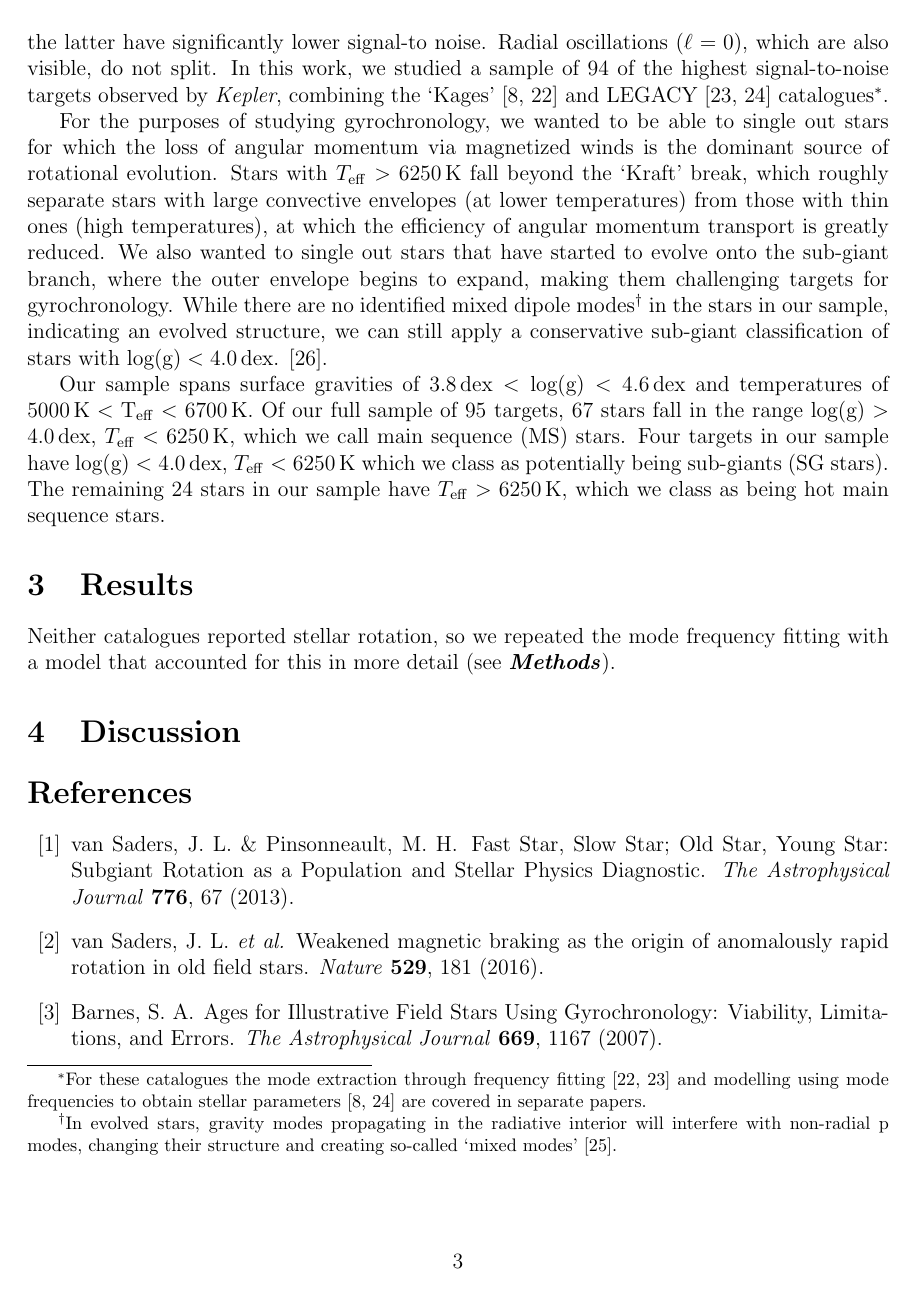
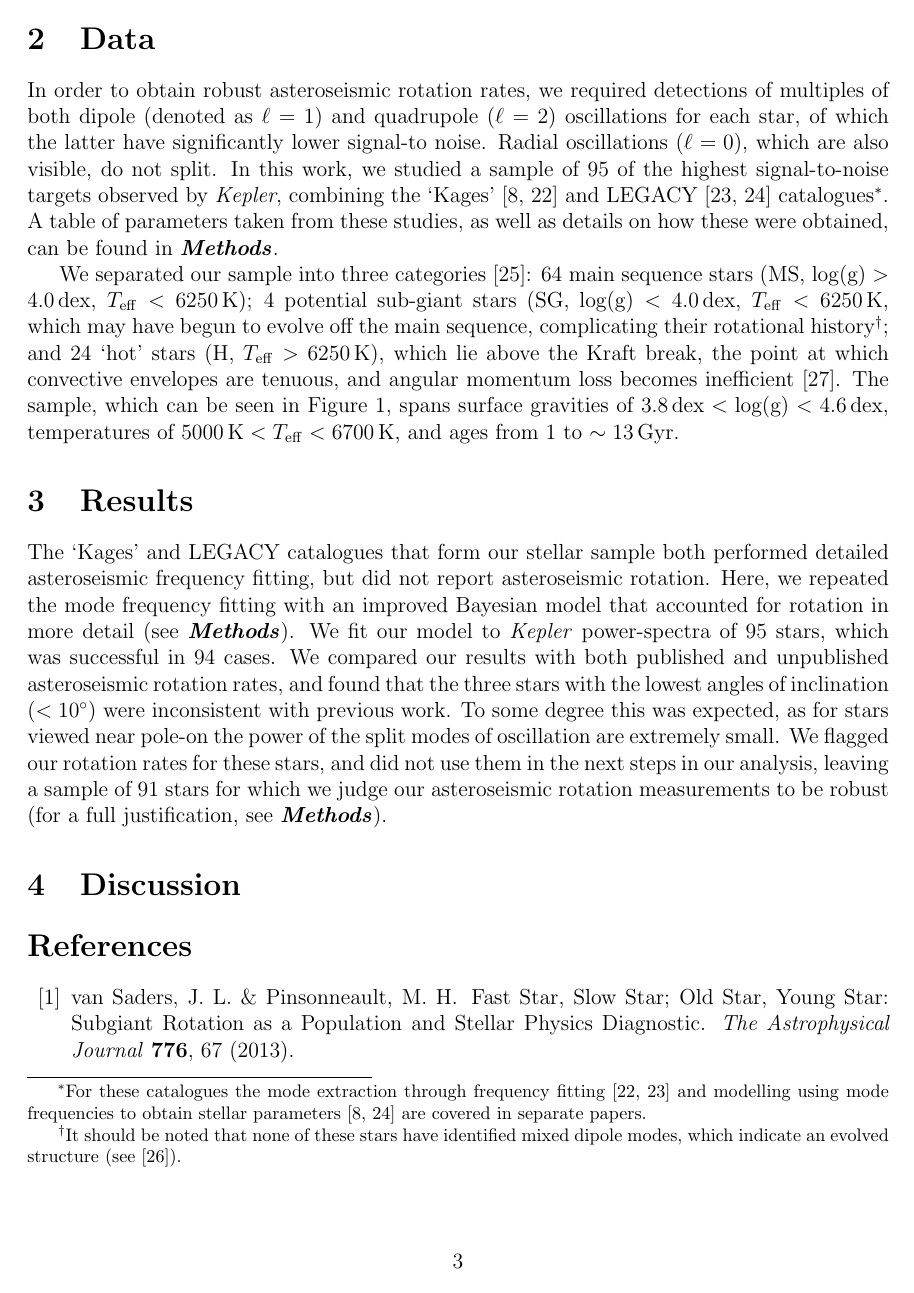
Before and after one commit to ojhall94/malatium, a LaTeX document (paper/natastron/paper.tex): page 3 of 5 before the commit and page 3 of 7 after it. Compiled offline with pdfLaTeX.

Commit message:
Started results

```diff
--- a/paper/natastron/paper.tex
+++ b/paper/natastron/paper.tex
@@ -8,8 +8,9 @@
 \setlength{\topmargin}{4.6mm}
 
 \usepackage{chngcntr}
+\usepackage{xspace}
 \usepackage{graphicx}
-\graphicspath{ {Images/} }
+\graphicspath{{Images/}}
 \usepackage[symbol]{footmisc}
 
 
@@ -86,8 +87,7 @@ Determining whether weakened magnetic braking is a true phenomenon or a bias in
 
 \section{Data}
 
-In order to obtain robust asteroseismic rotation rates, we required detections of multiples of both dipole (denoted as $\ell = 1$) and quadrupole ($\ell = 2$) oscillations for each star, of which the latter have significantly lower signal-to noise. Radial oscillations ($\ell = 0$), which are also visible, do not split. In this work, we studied a sample of 94 of the highest signal-to-noise targets observed by \textit{Kepler}, combining the `Kages' \cite{silvaaguirre+2015,davies+2016} and LEGACY \cite{lund+2017, silvaaguirre+2017} catalogues\footnote{For these catalogues the mode extraction through frequency fitting \cite{davies+2016, lund+2017} and modelling using mode frequencies to obtain stellar parameters \cite{silvaaguirre+2015, silvaaguirre+2017} are covered in separate papers.}.
+In order to obtain robust asteroseismic rotation rates, we required detections of multiples of both dipole (denoted as $\ell = 1$) and quadrupole ($\ell = 2$) oscillations for each star, of which the latter have significantly lower signal-to noise. Radial oscillations ($\ell = 0$), which are also visible, do not split. In this work, we studied a sample of 95 of the highest signal-to-noise targets observed by \textit{Kepler}, combining the `Kages' \cite{silvaaguirre+2015,davies+2016} and LEGACY \cite{lund+2017, silvaaguirre+2017} catalogues\footnote{For these catalogues the mode extraction through frequency fitting \cite{davies+2016, lund+2017} and modelling using mode frequencies to obtain stellar parameters \cite{silvaaguirre+2015, silvaaguirre+2017} are covered in separate papers.}. A table of parameters taken from these studies, as well as details on how these were obtained, can be found in \textbf{\textit{Methods}}.
 
-For the purposes of studying gyrochronology, we wanted to be able to single out stars for which the loss of angular momentum via magnetized winds is the dominant source of rotational evolution. Stars with $T_{\rm eff} > 6250\, \rm{K}$ fall beyond the `Kraft' break, which roughly separate stars with large convective envelopes (at lower temperatures) from those with thin ones (high temperatures), at which the efficiency of angular momentum transport is greatly reduced.  We also wanted to single out stars that have started to evolve onto the sub-giant branch, where the outer envelope begins to expand, making them challenging targets for gyrochronology. While there are no identified mixed dipole modes\footnote{In evolved stars, gravity modes propagating in the radiative interior will interfere with non-radial p modes, changing their structure and creating so-called `mixed modes' \cite{bedding+2010}.} in the stars in our sample, indicating an evolved structure, we can still apply a conservative sub-giant classification of stars with $\rm{log(g)} < 4.0\, \rm dex$. \cite{garcia+2014}.
+We separated our sample into three categories \cite{garcia+2014}: 64 main sequence stars (MS, $\rm{log(g)} > 4.0\, \rm dex$, $T_{\rm eff} < 6250\, \rm K$); 4 potential sub-giant stars (SG, $\rm{log(g)} < 4.0\, \rm dex$, $T_{\rm eff} < 6250\, \rm K$, which may have begun to evolve off the main sequence, complicating their rotational history\footnote{It should be noted that none of these stars have identified mixed dipole modes, which indicate an evolved structure (see \cite{bedding+2010}).}; and 24 `hot' stars (H, $T_{\rm eff} > 6250\, \rm K$), which lie above the Kraft break, the point at which convective envelopes are tenuous, and angular momentum loss becomes inefficient \cite{kraft1967}. The sample, which can be seen in Figure \ref{fig:sample}, spans surface gravities of $3.8\, \rm{dex} < \rm{log(g)} < 4.6\, \rm{dex}$, temperatures of $5000\, \textrm{K} < T_{\rm eff} <  6700\, \rm{K}$, and ages from $1$ to $\sim 13\, \rm{Gyr}$.
 
-Our sample spans surface gravities of $3.8\, \rm{dex} < \rm{log(g)} < 4.6\, \rm{dex}$ and temperatures of $5000\, \rm{K} < T_{\rm eff} <  6700\, \rm{K}.$ Of our full sample of 95 targets, 67 stars fall in the range $\rm{log(g)} > 4.0\, \rm dex$, $T_{\rm eff} < 6250\, \rm K$, which we call main sequence (MS) stars. Four targets in our sample have $\rm{log(g)} < 4.0\, \rm dex$, $T_{\rm eff} < 6250\, \rm K$ which we class as potentially being sub-giants (SG stars). The remaining 24 stars in our sample have $T_{\rm eff} > 6250\, \rm K$, which we class as being hot main sequence stars.
@@ -94,8 +99,9 @@ Our sample spans surface gravities of $3.8\, \rm{dex} < \rm{log(g)} < 4.6\, \rm{
+	\label{fig:sample}
+\end{figure}
 
-%% reduce this to two paragraphs., point to Figure 1. Then go straigh to what we did and results. Then discussion with a plot per paragraph, and then copy and paste section 3.
 
 \section{Results}
- Neither catalogues reported stellar rotation, so we repeated the mode frequency fitting with a model that accounted for this in more detail (see \textbf{\textit{Methods}}).
+ The `Kages' and LEGACY catalogues that form our stellar sample both performed detailed asteroseismic frequency fitting, but did not report asteroseismic rotation. Here, we repeated the mode frequency fitting with an improved Bayesian model that accounted for rotation in more detail (see \textbf{\textit{Methods}}). We fit our model to \kepler power-spectra of 95 stars, which was successful in 94 cases. We compared our results with both published and unpublished asteroseismic rotation rates, and found that the three stars with the lowest angles of inclination ($< 10^\circ$) were inconsistent with previous work. To some degree this was expected, as  for stars viewed near pole-on the power of the split modes of oscillation are extremely small. We flagged our rotation rates for these stars, and did not use them in the next steps in our analysis, leaving a sample of 91 stars for which we judge our asteroseismic rotation measurements to be robust (for a full justification, see \textit{\textbf{Methods}}).
 
 \section{Discussion}
 
```
Also changed, not shown: paper/natastron/paper.bbl, paper/natastron/paper.pdf, paper/natastron/paper.tex (7 more changed lines), 4 other files.
